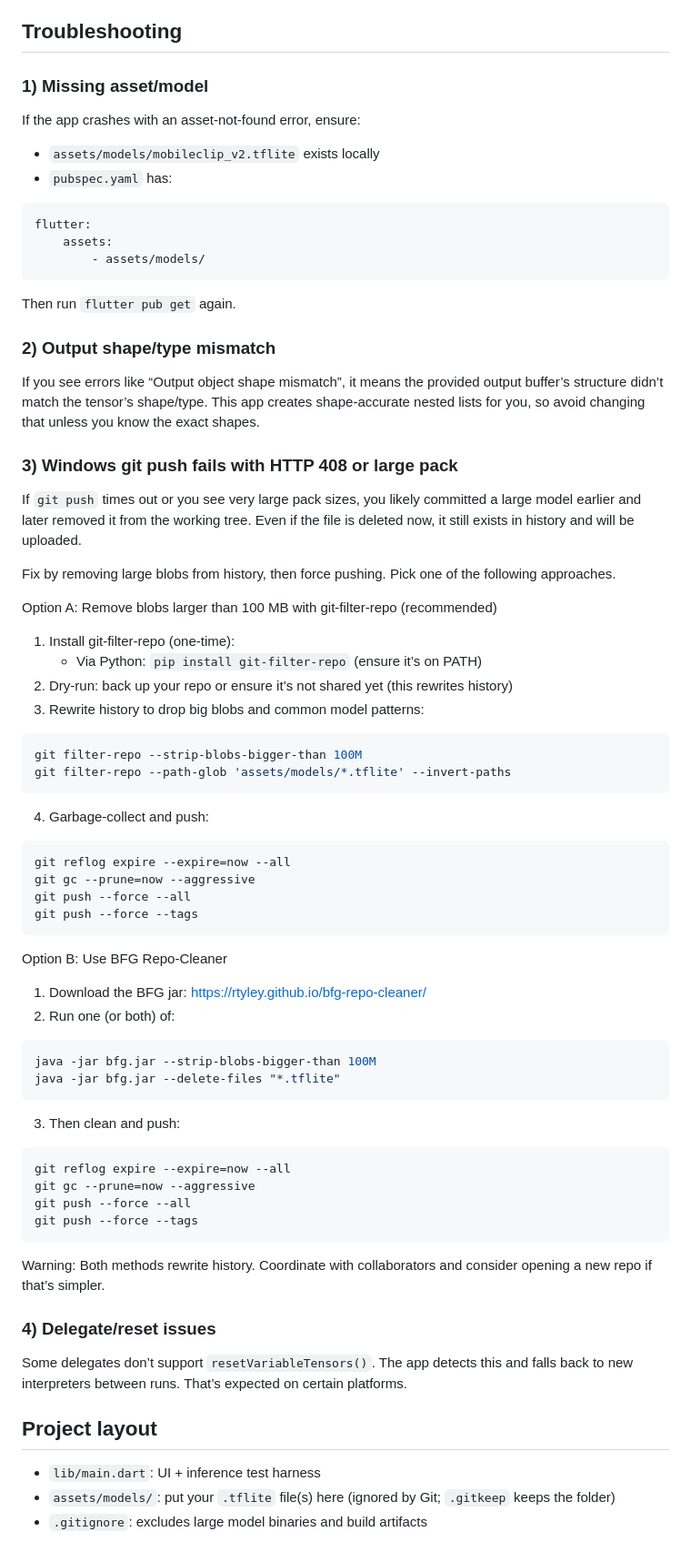
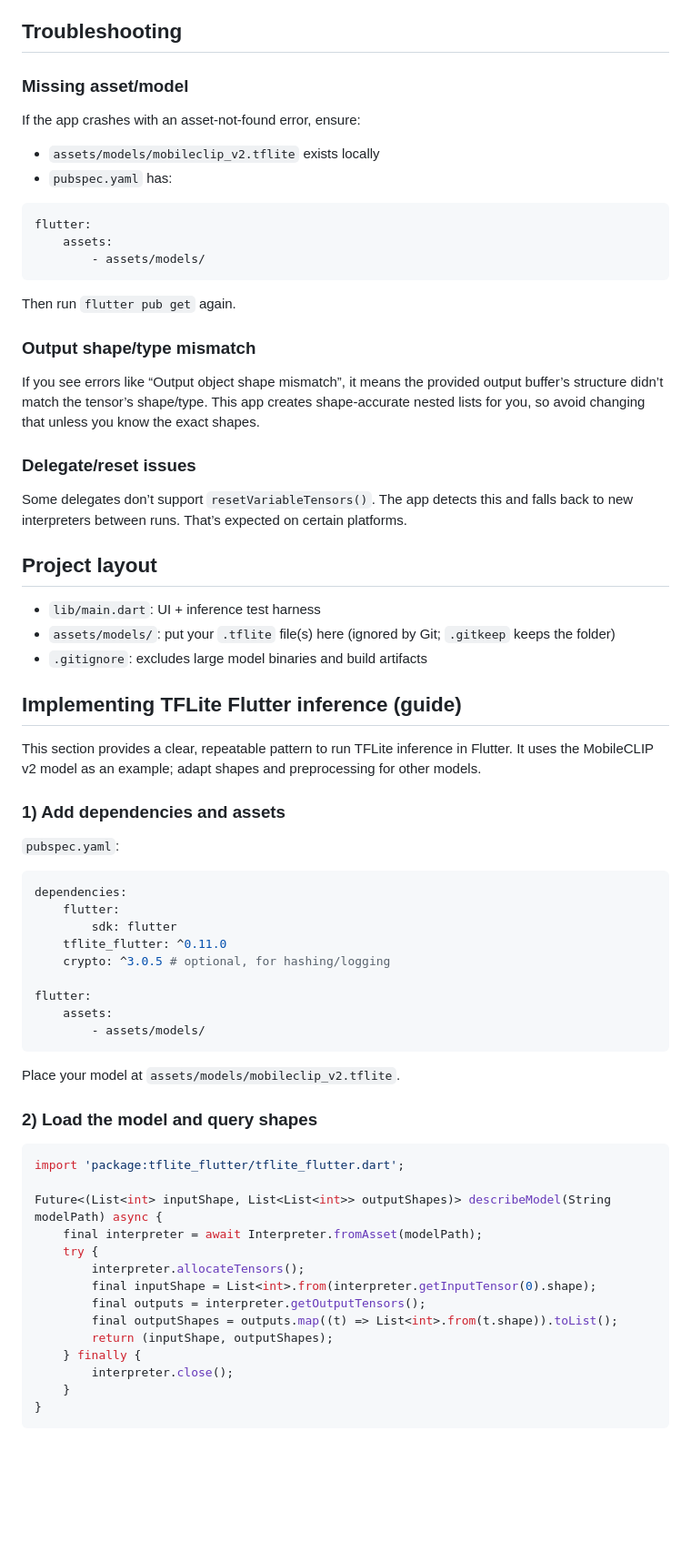
Before and after one commit to slarimore02/tflite-test-flutter, a Markdown page: README.md, the part around one of its changes. Shown at 91% size. Rendered like a GitHub page; blank space fills up the shorter version.

Commit message:
Added lessons learned and implementation guide to readme

````diff
--- a/README.md
+++ b/README.md
@@ -58,7 +58,7 @@ Implementation notes:
 
 ## Troubleshooting
 
-### 1) Missing asset/model
+### Missing asset/model
 If the app crashes with an asset-not-found error, ensure:
 - `assets/models/mobileclip_v2.tflite` exists locally
 - `pubspec.yaml` has:
@@ -71,57 +71,10 @@ flutter:
 
 Then run `flutter pub get` again.
 
-### 2) Output shape/type mismatch
+### Output shape/type mismatch
 If you see errors like “Output object shape mismatch”, it means the provided output buffer’s structure didn’t match the tensor’s shape/type. This app creates shape-accurate nested lists for you, so avoid changing that unless you know the exact shapes.
 
-### 3) Windows git push fails with HTTP 408 or large pack
-If `git push` times out or you see very large pack sizes, you likely committed a large model earlier and later removed it from the working tree. Even if the file is deleted now, it still exists in history and will be uploaded.
-
-Fix by removing large blobs from history, then force pushing. Pick one of the following approaches.
-
-Option A: Remove blobs larger than 100 MB with git-filter-repo (recommended)
-
-1. Install git-filter-repo (one-time):
-	 - Via Python: `pip install git-filter-repo` (ensure it’s on PATH)
-2. Dry-run: back up your repo or ensure it’s not shared yet (this rewrites history)
-3. Rewrite history to drop big blobs and common model patterns:
-
-```powershell
-git filter-repo --strip-blobs-bigger-than 100M
-git filter-repo --path-glob 'assets/models/*.tflite' --invert-paths
-```
-
-4. Garbage-collect and push:
-
-```powershell
-git reflog expire --expire=now --all
-git gc --prune=now --aggressive
-git push --force --all
-git push --force --tags
-```
-
-Option B: Use BFG Repo-Cleaner
-
-1. Download the BFG jar: https://rtyley.github.io/bfg-repo-cleaner/
-2. Run one (or both) of:
-
-```powershell
-java -jar bfg.jar --strip-blobs-bigger-than 100M
-java -jar bfg.jar --delete-files "*.tflite"
-```
-
-3. Then clean and push:
-
-```powershell
-git reflog expire --expire=now --all
-git gc --prune=now --aggressive
-git push --force --all
-git push --force --tags
-```
-
-Warning: Both methods rewrite history. Coordinate with collaborators and consider opening a new repo if that’s simpler.
-
-### 4) Delegate/reset issues
+### Delegate/reset issues
 Some delegates don’t support `resetVariableTensors()`. The app detects this and falls back to new interpreters between runs. That’s expected on certain platforms.
 
 ## Project layout
@@ -130,3 +83,44 @@ Some delegates don’t support `resetVariableTensors()`. The app detects this an
 - `assets/models/`: put your `.tflite` file(s) here (ignored by Git; `.gitkeep` keeps the folder)
 - `.gitignore`: excludes large model binaries and build artifacts
 
+## Implementing TFLite Flutter inference (guide)
+
+This section provides a clear, repeatable pattern to run TFLite inference in Flutter. It uses the MobileCLIP v2 model as an example; adapt shapes and preprocessing for other models.
+
+### 1) Add dependencies and assets
+
+`pubspec.yaml`:
+
+```yaml
+dependencies:
+	flutter:
+		sdk: flutter
+	tflite_flutter: ^0.11.0
+	crypto: ^3.0.5 # optional, for hashing/logging
+
+flutter:
+	assets:
+		- assets/models/
+```
+
+Place your model at `assets/models/mobileclip_v2.tflite`.
+
+### 2) Load the model and query shapes
+
+```dart
+import 'package:tflite_flutter/tflite_flutter.dart';
+
+Future<(List<int> inputShape, List<List<int>> outputShapes)> describeModel(String modelPath) async {
+	final interpreter = await Interpreter.fromAsset(modelPath);
+	try {
+		interpreter.allocateTensors();
+		final inputShape = List<int>.from(interpreter.getInputTensor(0).shape);
+		final outputs = interpreter.getOutputTensors();
+		final outputShapes = outputs.map((t) => List<int>.from(t.shape)).toList();
+		return (inputShape, outputShapes);
+	} finally {
+		interpreter.close();
+	}
+}
+```
+
````
Also changed, not shown: other parts of README.md (+123 -0 lines), LESSONS_LEARNED.md (added, +76 -0 lines).
